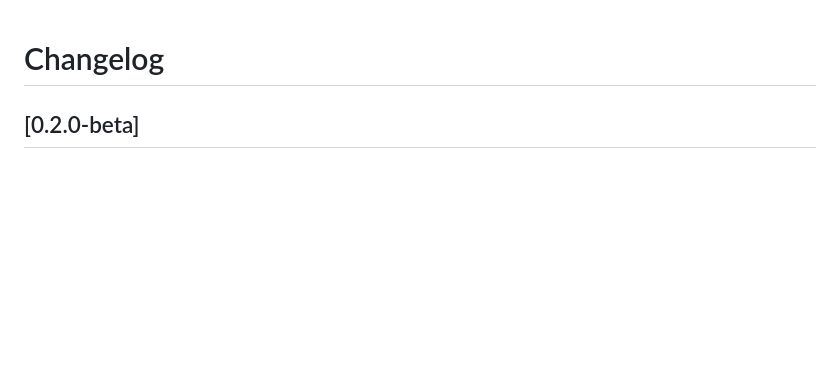
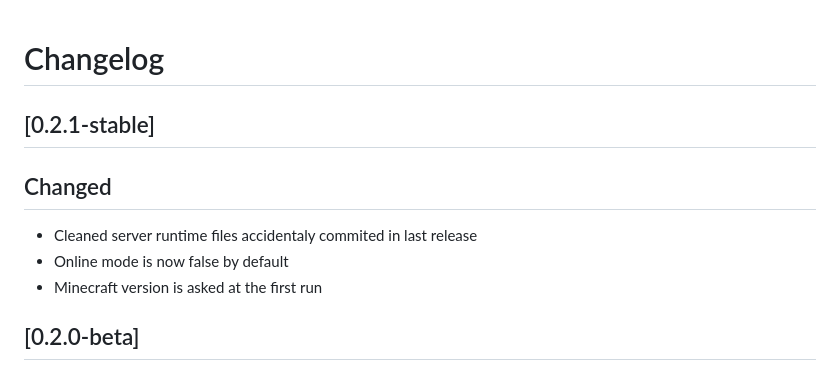
Before and after one commit to PiBOH/jarock, a Markdown page: CHANGELOG.md, the part around the change. GitHub-like rendering; blank space fills up the shorter version.

Commit message:
v0.2.1-stable

```diff
--- a/CHANGELOG.md
+++ b/CHANGELOG.md
@@ -1,4 +1,12 @@
 # Changelog
+
+## [0.2.1-stable]
+
+## Changed
+
+- Cleaned server runtime files accidentaly commited in last release
+- Online mode is now false by default
+- Minecraft version is asked at the first run
 
 ## [0.2.0-beta]
 
```
